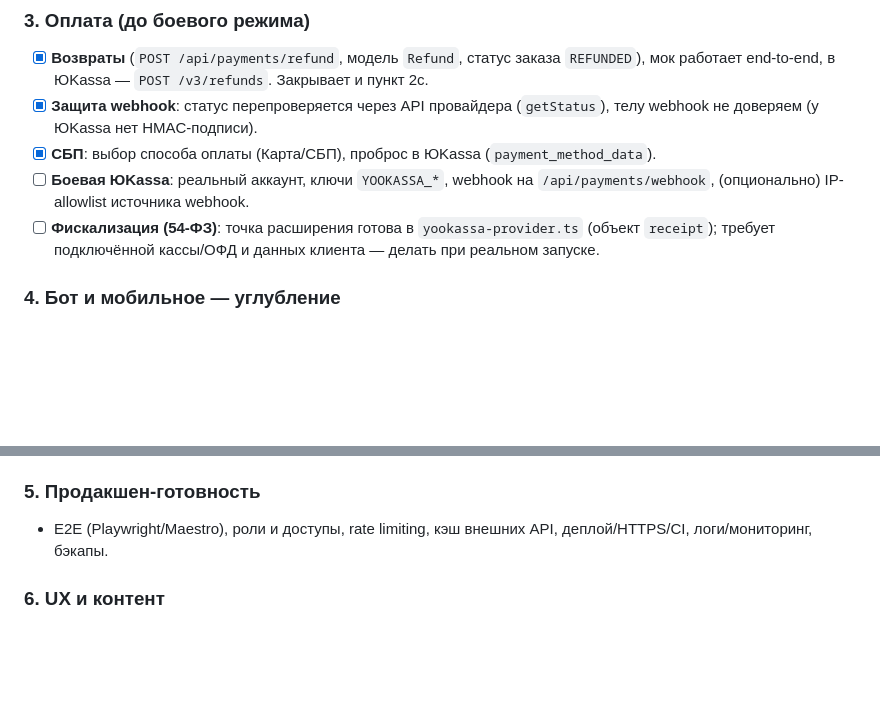
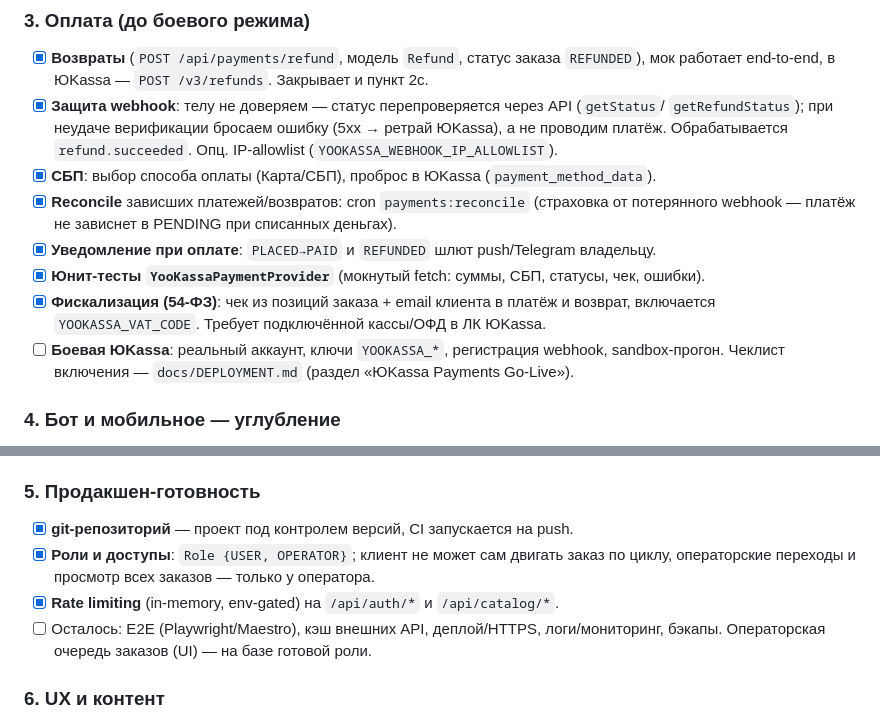
Before and after one commit to vitogrand-ai/vin-go, a Markdown page: docs/ROADMAP.md, 2 parts joined by grey strips. Rendered like a GitHub page; blank space fills up the shorter version.

```diff
--- a/docs/ROADMAP.md
+++ b/docs/ROADMAP.md
@@ -50,13 +50,18 @@
 ### 3. Оплата (до боевого режима)
 - [x] **Возвраты** (`POST /api/payments/refund`, модель `Refund`, статус заказа `REFUNDED`),
       мок работает end-to-end, в ЮKassa — `POST /v3/refunds`. Закрывает и пункт 2c.
-- [x] **Защита webhook**: статус перепроверяется через API провайдера (`getStatus`),
-      телу webhook не доверяем (у ЮKassa нет HMAC-подписи).
+- [x] **Защита webhook**: телу не доверяем — статус перепроверяется через API (`getStatus`/
+      `getRefundStatus`); при неудаче верификации бросаем ошибку (5xx → ретрай ЮKassa), а не
+      проводим платёж. Обрабатывается `refund.succeeded`. Опц. IP-allowlist (`YOOKASSA_WEBHOOK_IP_ALLOWLIST`).
 - [x] **СБП**: выбор способа оплаты (Карта/СБП), проброс в ЮKassa (`payment_method_data`).
-- [ ] **Боевая ЮKassa**: реальный аккаунт, ключи `YOOKASSA_*`, webhook на `/api/payments/webhook`,
-      (опционально) IP-allowlist источника webhook.
-- [ ] **Фискализация (54-ФЗ)**: точка расширения готова в `yookassa-provider.ts` (объект `receipt`);
-      требует подключённой кассы/ОФД и данных клиента — делать при реальном запуске.
+- [x] **Reconcile** зависших платежей/возвратов: cron `payments:reconcile` (страховка от
+      потерянного webhook — платёж не зависнет в PENDING при списанных деньгах).
+- [x] **Уведомление при оплате**: `PLACED→PAID` и `REFUNDED` шлют push/Telegram владельцу.
+- [x] **Юнит-тесты `YooKassaPaymentProvider`** (мокнутый fetch: суммы, СБП, статусы, чек, ошибки).
+- [x] **Фискализация (54-ФЗ)**: чек из позиций заказа + email клиента в платёж и возврат,
+      включается `YOOKASSA_VAT_CODE`. Требует подключённой кассы/ОФД в ЛК ЮKassa.
+- [ ] **Боевая ЮKassa**: реальный аккаунт, ключи `YOOKASSA_*`, регистрация webhook, sandbox-прогон.
+      Чеклист включения — `docs/DEPLOYMENT.md` (раздел «ЮKassa Payments Go-Live»).
 
 ### 4. Бот и мобильное — углубление
 - [x] **Привязка Telegram-аккаунта** к кабинету (код в `/settings` → `/start <код>` в боте,
@@ -70,7 +75,12 @@
       Реальный push требует устройства; логика покрыта тестами с фейк-сендерами.
 
 ### 5. Продакшен-готовность
-- E2E (Playwright/Maestro), роли и доступы, rate limiting, кэш внешних API, деплой/HTTPS/CI, логи/мониторинг, бэкапы.
+- [x] **git-репозиторий** — проект под контролем версий, CI запускается на push.
+- [x] **Роли и доступы**: `Role {USER, OPERATOR}`; клиент не может сам двигать заказ по циклу,
+      операторские переходы и просмотр всех заказов — только у оператора.
+- [x] **Rate limiting** (in-memory, env-gated) на `/api/auth/*` и `/api/catalog/*`.
+- [ ] Осталось: E2E (Playwright/Maestro), кэш внешних API, деплой/HTTPS, логи/мониторинг, бэкапы.
+      Операторская очередь заказов (UI) — на базе готовой роли.
 
 ### 6. UX и контент
 - Лендинг (Astro) + SEO, история поиска, избранное, повторный заказ, пагинация/сортировка/фильтры предложений.
```
Also changed, not shown: docs/DEPLOYMENT.md (+52 -0 lines).
